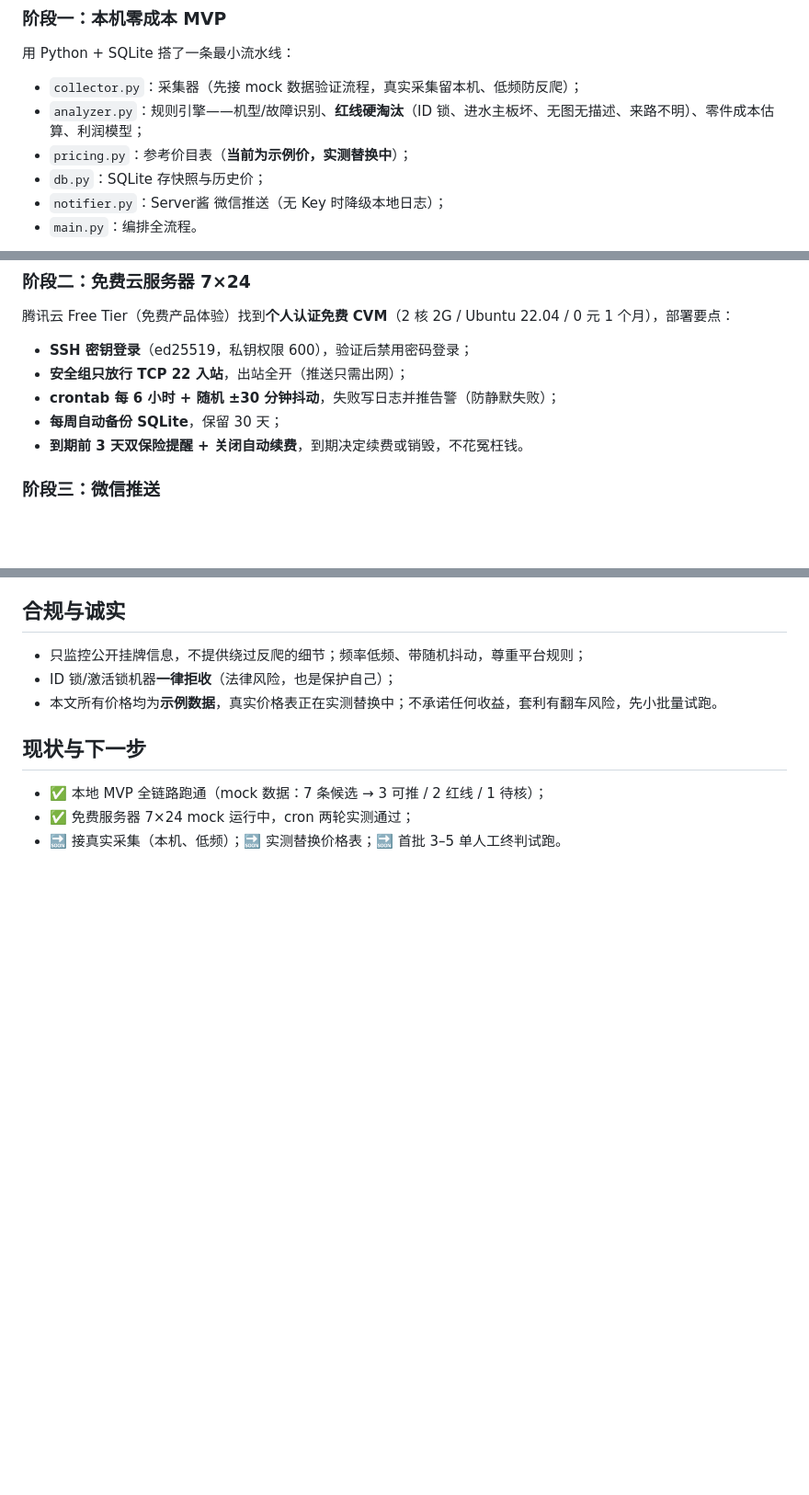
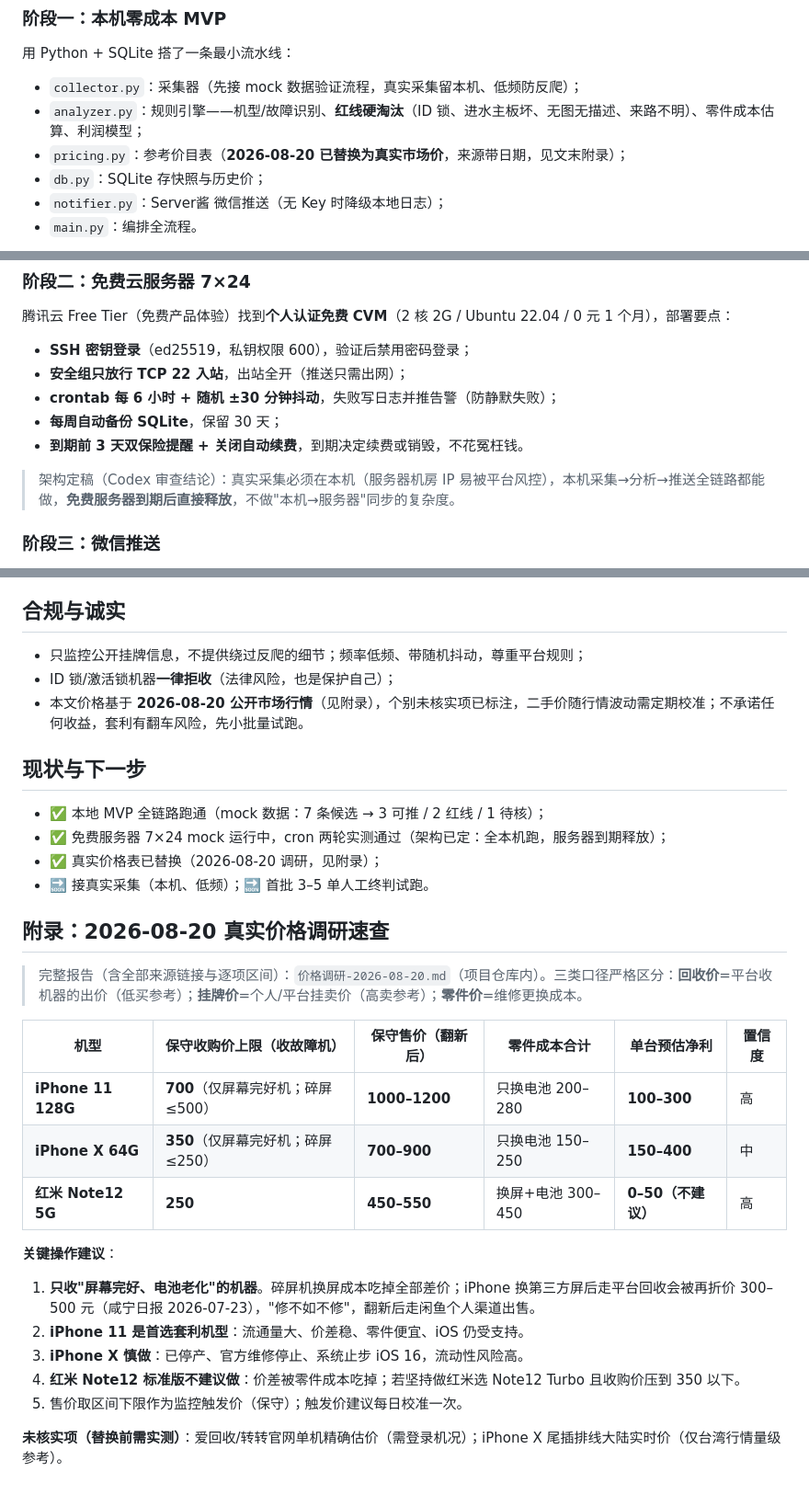
Before and after one commit to junjiemi23-ship-it/zhugong-portfolio, a Markdown page: docs/articles/二手数码套利监控从零搭建实战.md, 3 parts joined by grey strips. Shown at 92% size. GitHub-like rendering; blank space fills up the shorter version.

Commit message:
[WorkBuddy] docs: 文章追加 2026-08-20 真实价格调研附录

```diff
--- a/docs/articles/二手数码套利监控从零搭建实战.md
+++ b/docs/articles/二手数码套利监控从零搭建实战.md
@@ -30,7 +30,7 @@
 
 - `collector.py`：采集器（先接 mock 数据验证流程，真实采集留本机、低频防反爬）；
 - `analyzer.py`：规则引擎——机型/故障识别、**红线硬淘汰**（ID 锁、进水主板坏、无图无描述、来路不明）、零件成本估算、利润模型；
-- `pricing.py`：参考价目表（**当前为示例价，实测替换中**）；
+- `pricing.py`：参考价目表（**2026-08-20 已替换为真实市场价**，来源带日期，见文末附录）；
 - `db.py`：SQLite 存快照与历史价；
 - `notifier.py`：Server酱 微信推送（无 Key 时降级本地日志）；
 - `main.py`：编排全流程。
@@ -46,6 +46,8 @@
 - **crontab 每 6 小时 + 随机 ±30 分钟抖动**，失败写日志并推告警（防静默失败）；
 - **每周自动备份 SQLite**，保留 30 天；
 - **到期前 3 天双保险提醒 + 关闭自动续费**，到期决定续费或销毁，不花冤枉钱。
+
+> 架构定稿（Codex 审查结论）：真实采集必须在本机（服务器机房 IP 易被平台风控），本机采集→分析→推送全链路都能做，**免费服务器到期后直接释放**，不做"本机→服务器"同步的复杂度。
 
 ### 阶段三：微信推送
 
@@ -68,10 +70,31 @@ Server酱（ServerChan）把监控结果直达手机微信：候选商品、判
 
 - 只监控公开挂牌信息，不提供绕过反爬的细节；频率低频、带随机抖动，尊重平台规则；
 - ID 锁/激活锁机器**一律拒收**（法律风险，也是保护自己）；
-- 本文所有价格均为**示例数据**，真实价格表正在实测替换中；不承诺任何收益，套利有翻车风险，先小批量试跑。
+- 本文价格基于 **2026-08-20 公开市场行情**（见附录），个别未核实项已标注，二手价随行情波动需定期校准；不承诺任何收益，套利有翻车风险，先小批量试跑。
 
 ## 现状与下一步
 
 - ✅ 本地 MVP 全链路跑通（mock 数据：7 条候选 → 3 可推 / 2 红线 / 1 待核）；
-- ✅ 免费服务器 7×24 mock 运行中，cron 两轮实测通过；
-- 🔜 接真实采集（本机、低频）；🔜 实测替换价格表；🔜 首批 3–5 单人工终判试跑。
+- ✅ 免费服务器 7×24 mock 运行中，cron 两轮实测通过（架构已定：全本机跑，服务器到期释放）；
+- ✅ 真实价格表已替换（2026-08-20 调研，见附录）；
+- 🔜 接真实采集（本机、低频）；🔜 首批 3–5 单人工终判试跑。
+
+## 附录：2026-08-20 真实价格调研速查
+
+> 完整报告（含全部来源链接与逐项区间）：`价格调研-2026-08-20.md`（项目仓库内）。三类口径严格区分：**回收价**=平台收机器的出价（低买参考）；**挂牌价**=个人/平台挂卖价（高卖参考）；**零件价**=维修更换成本。
+
+| 机型 | 保守收购价上限（收故障机） | 保守售价（翻新后） | 零件成本合计 | 单台预估净利 | 置信度 |
+|---|---|---|---|---|---|
+| **iPhone 11 128G** | **700**（仅屏幕完好机；碎屏≤500） | **1000–1200** | 只换电池 200–280 | **100–300** | 高 |
+| **iPhone X 64G** | **350**（仅屏幕完好机；碎屏≤250） | **700–900** | 只换电池 150–250 | **150–400** | 中 |
+| **红米 Note12 5G** | **250** | **450–550** | 换屏+电池 300–450 | **0–50（不建议）** | 高 |
+
+**关键操作建议**：
+
+1. **只收"屏幕完好、电池老化"的机器**。碎屏机换屏成本吃掉全部差价；iPhone 换第三方屏后走平台回收会被再折价 300–500 元（咸宁日报 2026-07-23），"修不如不修"，翻新后走闲鱼个人渠道出售。
+2. **iPhone 11 是首选套利机型**：流通量大、价差稳、零件便宜、iOS 仍受支持。
+3. **iPhone X 慎做**：已停产、官方维修停止、系统止步 iOS 16，流动性风险高。
+4. **红米 Note12 标准版不建议做**：价差被零件成本吃掉；若坚持做红米选 Note12 Turbo 且收购价压到 350 以下。
+5. 售价取区间下限作为监控触发价（保守）；触发价建议每日校准一次。
+
+**未核实项（替换前需实测）**：爱回收/转转官网单机精确估价（需登录机况）；iPhone X 尾插排线大陆实时价（仅台湾行情量级参考）。
```
